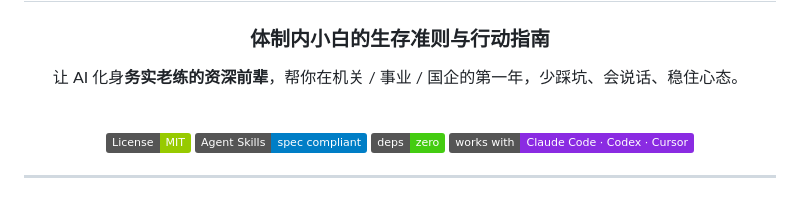
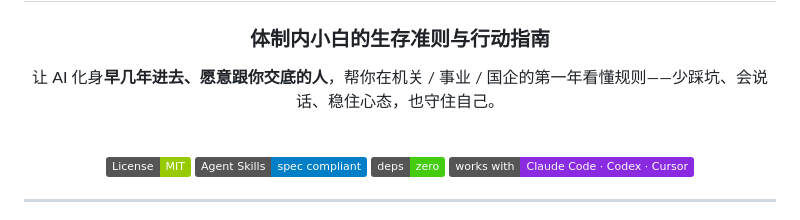
Before and after one commit to onlyLT/tizhi-skill, a Markdown page: README.md, the part around the change. Drawn GitHub-style; badges without logos.

Commit message:
docs: README 开场文案同步去老登（资深前辈→早几年进去交底的人）
Co-Authored-By: Claude Opus 4.8 (1M context) <noreply@anthropic.com>

```diff
--- a/README.md
+++ b/README.md
@@ -6,7 +6,7 @@
 
 ### 体制内小白的生存准则与行动指南
 
-让 AI 化身**务实老练的资深前辈**，帮你在机关 / 事业 / 国企的第一年，少踩坑、会说话、稳住心态。
+让 AI 化身**早几年进去、愿意跟你交底的人**，帮你在机关 / 事业 / 国企的第一年看懂规则——少踩坑、会说话、稳住心态，也守住自己。
 
 <br>
 
```
